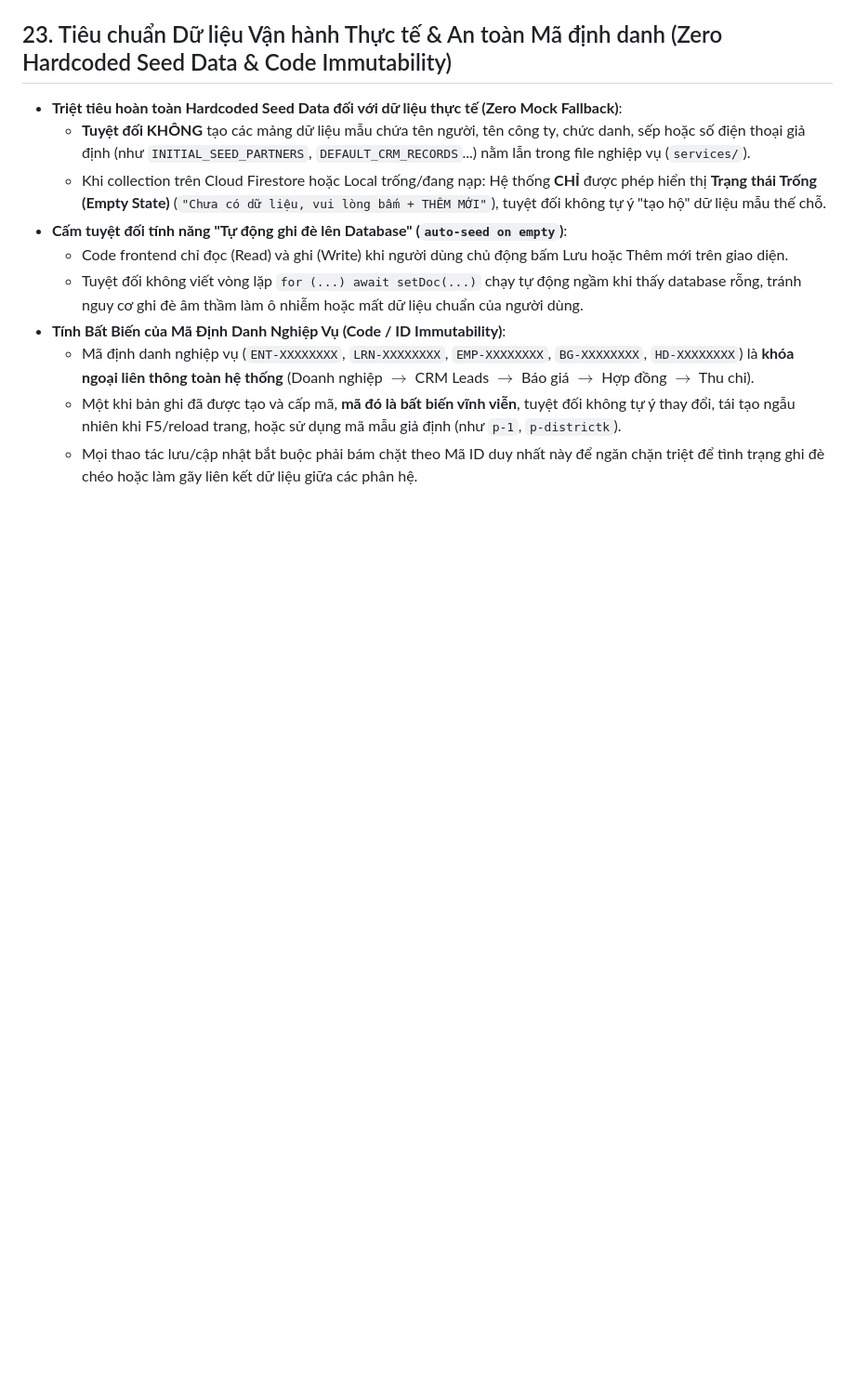
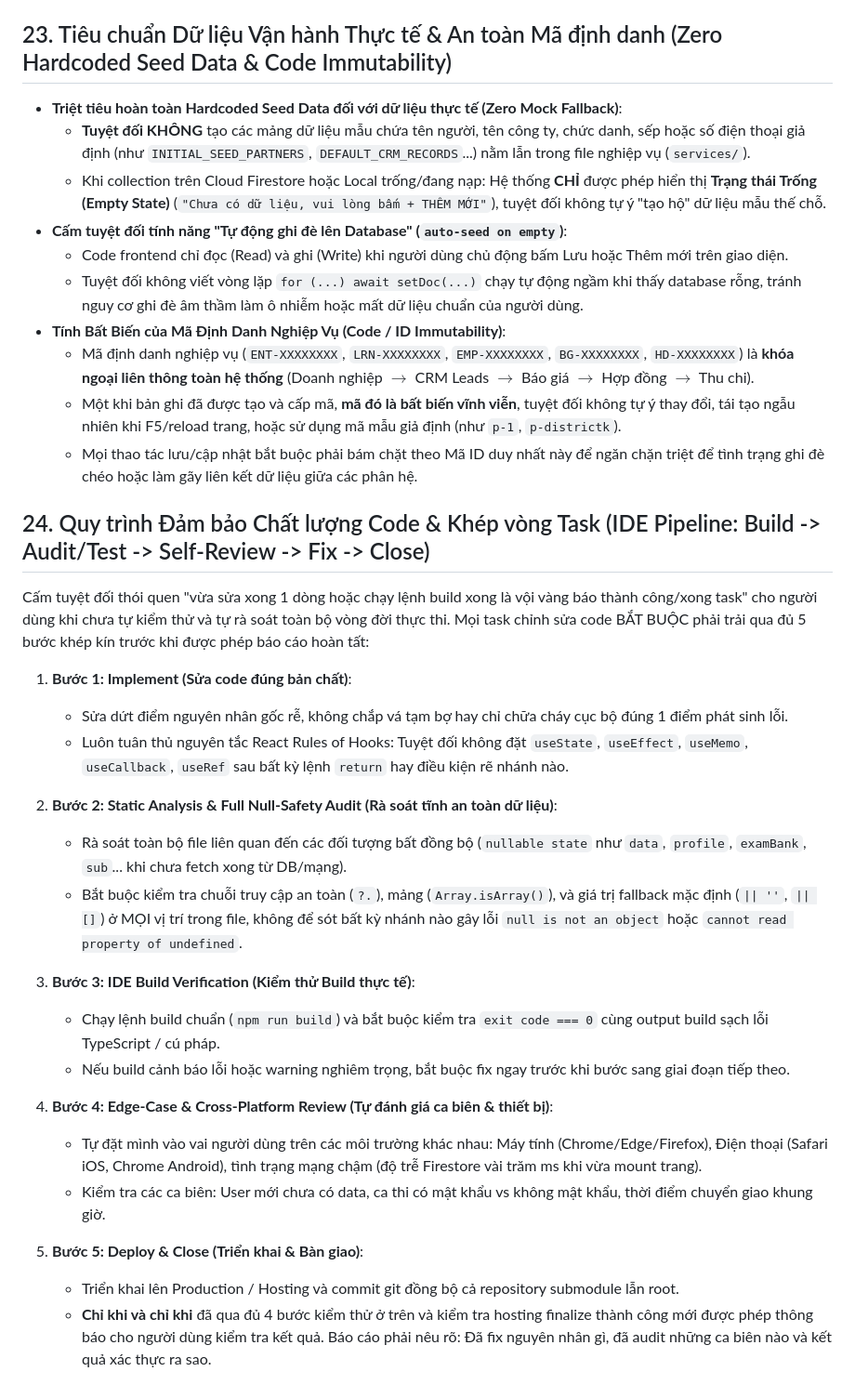
Before and after one commit to huynhcam1511/DE-VUONG-REBORN, a Markdown page: AGENTS.md, the part around the change. Shown at 93% size. Rendered like a GitHub page; blank space fills up the shorter version.

Commit message:
docs(rule): enforce 5-step IDE pipeline (Build -> Audit/Test -> Self-Review -> Fix -> Close) in AGENTS.md

```diff
--- a/AGENTS.md
+++ b/AGENTS.md
@@ -295,3 +295,27 @@ Khi người dùng nhắc đến **`@IT team`** (hoặc `IT team:`), hệ thốn
   - Mã định danh nghiệp vụ (`ENT-XXXXXXXX`, `LRN-XXXXXXXX`, `EMP-XXXXXXXX`, `BG-XXXXXXXX`, `HD-XXXXXXXX`) là **khóa ngoại liên thông toàn hệ thống** (Doanh nghiệp $\rightarrow$ CRM Leads $\rightarrow$ Báo giá $\rightarrow$ Hợp đồng $\rightarrow$ Thu chi).
   - Một khi bản ghi đã được tạo và cấp mã, **mã đó là bất biến vĩnh viễn**, tuyệt đối không tự ý thay đổi, tái tạo ngẫu nhiên khi F5/reload trang, hoặc sử dụng mã mẫu giả định (như `p-1`, `p-districtk`).
   - Mọi thao tác lưu/cập nhật bắt buộc phải bám chặt theo Mã ID duy nhất này để ngăn chặn triệt để tình trạng ghi đè chéo hoặc làm gãy liên kết dữ liệu giữa các phân hệ.
+
+## 24. Quy trình Đảm bảo Chất lượng Code & Khép vòng Task (IDE Pipeline: Build -> Audit/Test -> Self-Review -> Fix -> Close)
+
+Cấm tuyệt đối thói quen "vừa sửa xong 1 dòng hoặc chạy lệnh build xong là vội vàng báo thành công/xong task" cho người dùng khi chưa tự kiểm thử và tự rà soát toàn bộ vòng đời thực thi. Mọi task chỉnh sửa code BẮT BUỘC phải trải qua đủ 5 bước khép kín trước khi được phép báo cáo hoàn tất:
+
+1. **Bước 1: Implement (Sửa code đúng bản chất)**:
+   - Sửa dứt điểm nguyên nhân gốc rễ, không chắp vá tạm bợ hay chỉ chữa cháy cục bộ đúng 1 điểm phát sinh lỗi.
+   - Luôn tuân thủ nguyên tắc React Rules of Hooks: Tuyệt đối không đặt `useState`, `useEffect`, `useMemo`, `useCallback`, `useRef` sau bất kỳ lệnh `return` hay điều kiện rẽ nhánh nào.
+
+2. **Bước 2: Static Analysis & Full Null-Safety Audit (Rà soát tĩnh an toàn dữ liệu)**:
+   - Rà soát toàn bộ file liên quan đến các đối tượng bất đồng bộ (`nullable state` như `data`, `profile`, `examBank`, `sub`... khi chưa fetch xong từ DB/mạng).
+   - Bắt buộc kiểm tra chuỗi truy cập an toàn (`?.`), mảng (`Array.isArray()`), và giá trị fallback mặc định (`|| ''`, `|| []`) ở MỌI vị trí trong file, không để sót bất kỳ nhánh nào gây lỗi `null is not an object` hoặc `cannot read property of undefined`.
+
+3. **Bước 3: IDE Build Verification (Kiểm thử Build thực tế)**:
+   - Chạy lệnh build chuẩn (`npm run build`) và bắt buộc kiểm tra `exit code === 0` cùng output build sạch lỗi TypeScript / cú pháp.
+   - Nếu build cảnh báo lỗi hoặc warning nghiêm trọng, bắt buộc fix ngay trước khi bước sang giai đoạn tiếp theo.
+
+4. **Bước 4: Edge-Case & Cross-Platform Review (Tự đánh giá ca biên & thiết bị)**:
+   - Tự đặt mình vào vai người dùng trên các môi trường khác nhau: Máy tính (Chrome/Edge/Firefox), Điện thoại (Safari iOS, Chrome Android), tình trạng mạng chậm (độ trễ Firestore vài trăm ms khi vừa mount trang).
+   - Kiểm tra các ca biên: User mới chưa có data, ca thi có mật khẩu vs không mật khẩu, thời điểm chuyển giao khung giờ.
+
+5. **Bước 5: Deploy & Close (Triển khai & Bàn giao)**:
+   - Triển khai lên Production / Hosting và commit git đồng bộ cả repository submodule lẫn root.
+   - **Chỉ khi và chỉ khi** đã qua đủ 4 bước kiểm thử ở trên và kiểm tra hosting finalize thành công mới được phép thông báo cho người dùng kiểm tra kết quả. Báo cáo phải nêu rõ: Đã fix nguyên nhân gì, đã audit những ca biên nào và kết quả xác thực ra sao.
```
